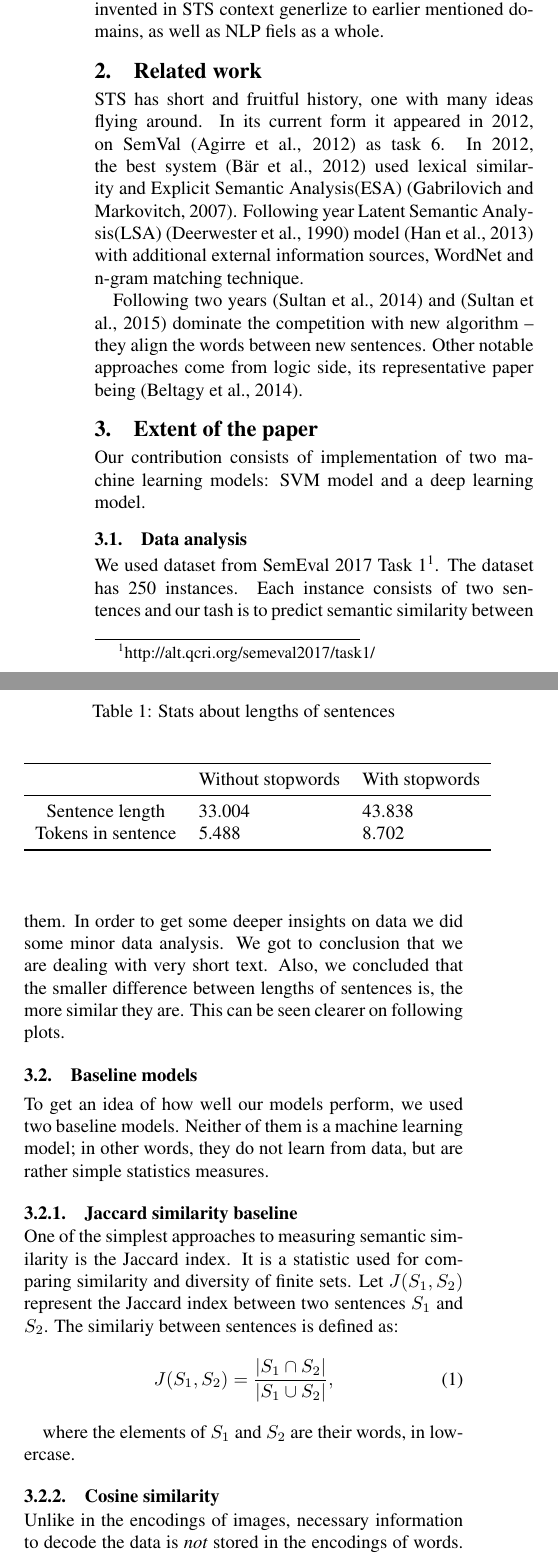
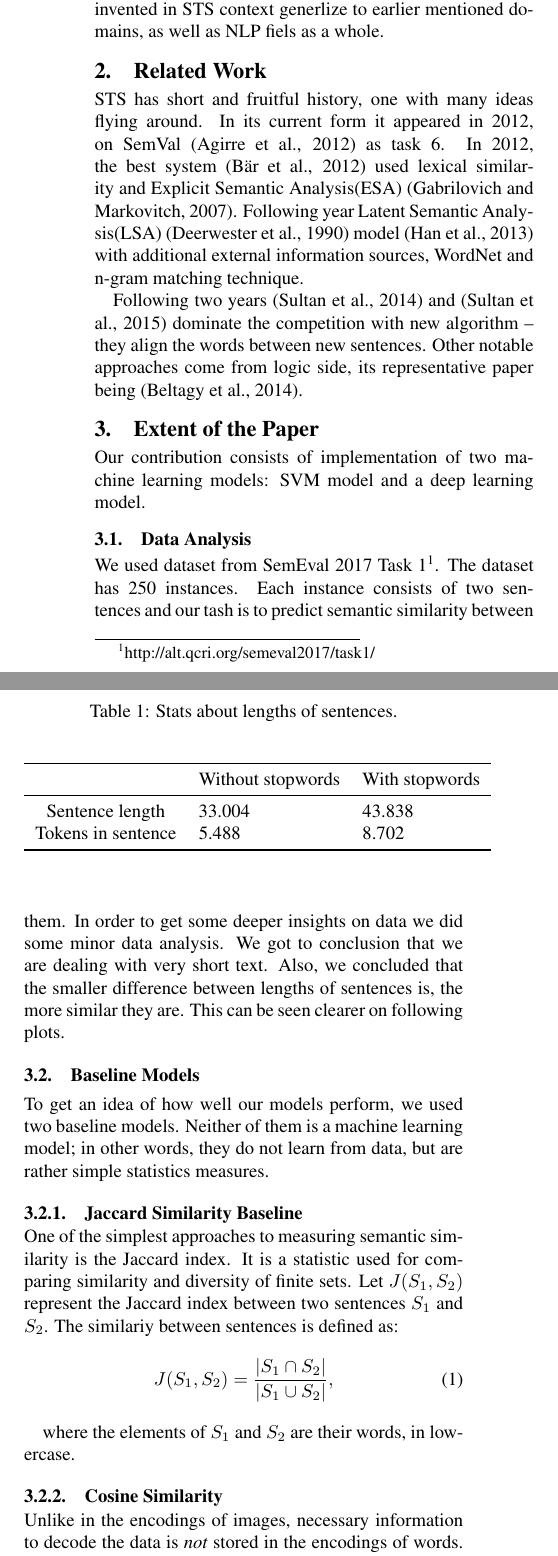
Before and after one commit to nmiculinic/TAR_FER, a LaTeX document (paper/main.tex): two parts of the columns of page 1 of 6, joined at a grey line, cut so that both start at the same text. Compiled offline with pdfLaTeX.

Commit message:
Fixed almost all mandatory fixes

```diff
--- a/paper/main.tex
+++ b/paper/main.tex
@@ -23,14 +23,14 @@
 
 \graphicspath{{img/}}
 
-\title{Semantic Textual Similarity using deep learning}
+\title{Semantic Textual Similarity Using SVM and Deep Learning}
 
 \name{Bruno Gavranović, Neven Miculinić, Stipan Mikulić}
 
 \address{
 University of Zagreb, Faculty of Electrical Engineering and Computing\\
 Unska 3, 10000 Zagreb, Croatia\\
-\texttt{\{bruno.gavranovic,neven.miculinic,stipan.mikulic\}@fer.hr}\\
+\texttt{\{bruno.gavranovic, neven.miculinic, stipan.mikulic\}@fer.hr}\\
 }
 
 
@@ -97,23 +97,23 @@ STS developed system and techniqus have many further applications, transfer lear
 % \end{center}
 % \end{table*}
 %
-\section{Related work}
+\section{Related Work}
 
 STS has short and fruitful history, one with many ideas flying around. In its current form it appeared in 2012, on SemVal~\citep{agirre2012semeval} as task 6.  In 2012, the best system~\citep{bar2012ukp} used lexical similarity and Explicit Semantic Analysis(ESA)~\citep{gabrilovich2007computing}. Following year Latent Semantic Analysis(LSA)~\citep{deerwester1990indexing} model~\citep{han2013umbc} with additional external information sources, WordNet and n-gram matching technique.
 
 Following two years~\citep{sultan2014dls} and~\citep{sultan2015dls} dominate the competition with new algorithm -- they align the words between new sentences. Other notable approaches come from logic side, its representative paper being~\citep{beltagy2014probabilistic}.
 
-\section{Extent of the paper}
+\section{Extent of the Paper}
 
 Our contribution consists of implementation of two machine learning models: SVM model and a deep learning model.
 
-\subsection{Data analysis}
+\subsection{Data Analysis}
 We used dataset from SemEval 2017
 Task 1\footnote{http://alt.qcri.org/semeval2017/task1/}.
 The dataset has 250 instances. Each instance consists of two sentences and our tash is to predict semantic similarity between them. In order to get some deeper insights on data we did some minor data analysis. We got to conclusion that we are dealing with very short text. Also, we concluded that the smaller difference between lengths of sentences is, the more similar they are. This can be seen clearer on following plots.
 
 \begin{table}
-\caption{Stats about lengths of sentences}
+\caption{Stats about lengths of sentences.}
 \label{tab:narrow-table}
 \begin{center}
 \begin{tabular}{cll}
@@ -188,12 +188,12 @@ Tokens in sentence & 5.488 & 8.702 \\
 %\label{fig:lstm_2nd_layer}
 %\end{center}
 %\end{figure}
-\subsection{Baseline models}
+\subsection{Baseline Models}
 
 To get an idea of how well our models perform, we used two baseline models.
 Neither of them is a machine learning model; in other words, they do not learn from data, but are rather simple statistics measures.
 
-\subsubsection{Jaccard similarity baseline}
+\subsubsection{Jaccard Similarity Baseline}
 
 One of the simplest approaches to measuring semantic similarity is the Jaccard index.
 It is a statistic used for comparing similarity and diversity of finite sets.
@@ -206,7 +206,7 @@ The similariy between sentences is defined as:
 
 where the elements of $S_1$ and $S_2$ are their words, in lowercase.
 
-\subsubsection{Cosine similarity}
+\subsubsection{Cosine Similarity}
 
 Unlike in the encodings of images, necessary information to decode the data is \textit{not} stored in the encodings of words.
 Natural language is encoded in arbitrary sequences of symbols and provides no useful information to the model regarding the relationships that may exist between various concepts.
```
Also changed, not shown: paper/main.tex (12 more changed lines).
